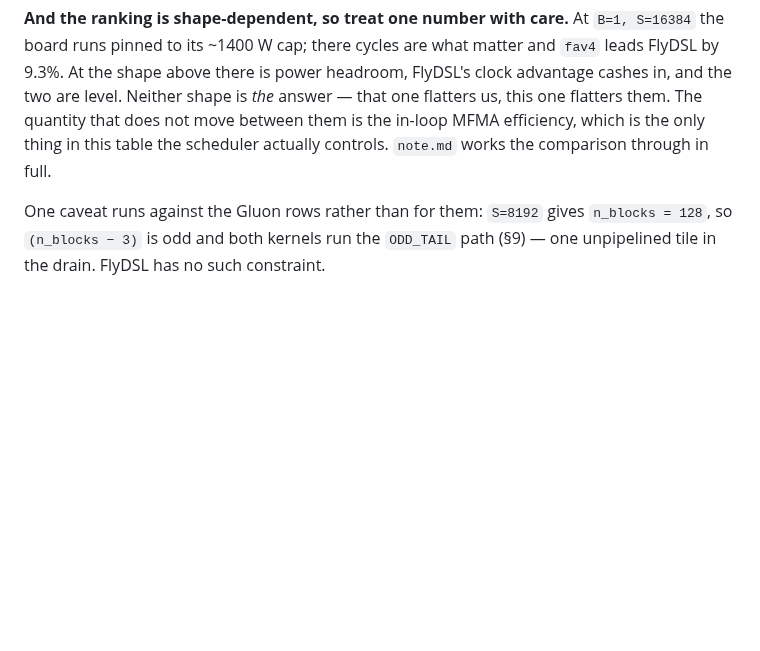
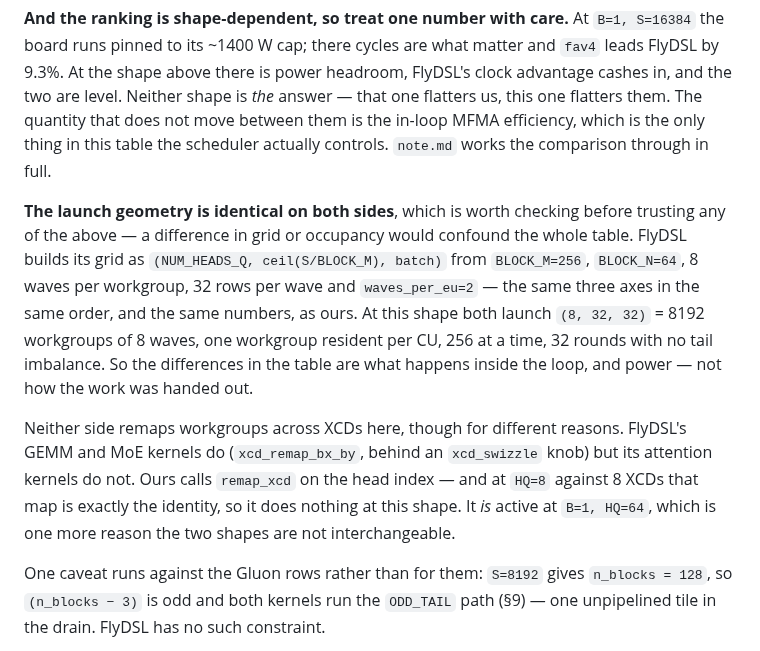
Before and after one commit to ROCm/gfx950-gluon-tutorials, a Markdown page: kernels/attention/README.md, the part around the change. GitHub-like rendering; blank space fills up the shorter version.

```diff
--- a/kernels/attention/README.md
+++ b/kernels/attention/README.md
@@ -552,6 +552,20 @@ Neither shape is *the* answer — that one flatters us, this one flatters them.
 does not move between them is the in-loop MFMA efficiency, which is the only thing in this table
 the scheduler actually controls. `note.md` works the comparison through in full.
 
+**The launch geometry is identical on both sides**, which is worth checking before trusting any
+of the above — a difference in grid or occupancy would confound the whole table. FlyDSL builds its
+grid as `(NUM_HEADS_Q, ceil(S/BLOCK_M), batch)` from `BLOCK_M=256`, `BLOCK_N=64`, 8 waves per
+workgroup, 32 rows per wave and `waves_per_eu=2` — the same three axes in the same order, and the
+same numbers, as ours. At this shape both launch `(8, 32, 32)` = 8192 workgroups of 8 waves, one
+workgroup resident per CU, 256 at a time, 32 rounds with no tail imbalance. So the differences in
+the table are what happens inside the loop, and power — not how the work was handed out.
+
+Neither side remaps workgroups across XCDs here, though for different reasons. FlyDSL's GEMM and
+MoE kernels do (`xcd_remap_bx_by`, behind an `xcd_swizzle` knob) but its attention kernels do not.
+Ours calls `remap_xcd` on the head index — and at `HQ=8` against 8 XCDs that map is exactly the
+identity, so it does nothing at this shape. It *is* active at `B=1, HQ=64`, which is one more
+reason the two shapes are not interchangeable.
+
 One caveat runs against the Gluon rows rather than for them: `S=8192` gives `n_blocks = 128`, so
 `(n_blocks − 3)` is odd and both kernels run the `ODD_TAIL` path (§9) — one unpipelined tile in the
 drain. FlyDSL has no such constraint.
```
Also changed, not shown: kernels/attention/note.md (+39 -0 lines).
